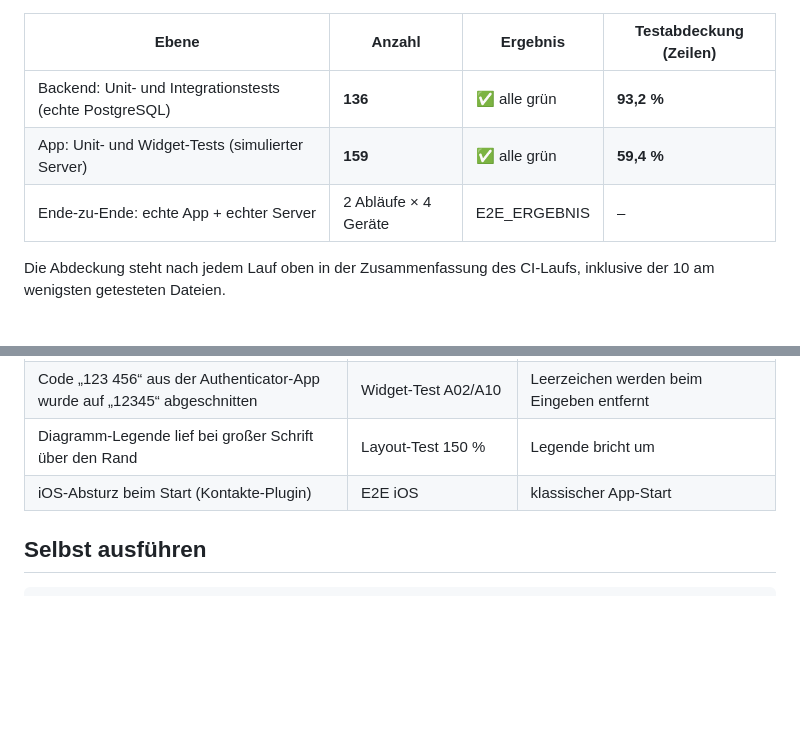
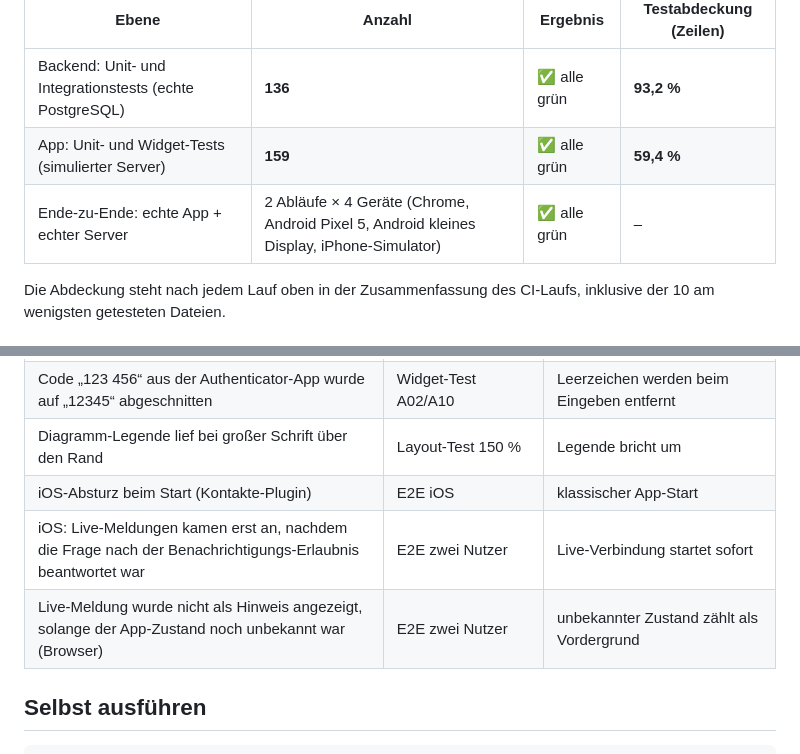
Before and after one commit to p2keshtidar/PHD-Kontor, a Markdown page: docs/technik/testbericht.md, 2 parts joined by grey strips. Rendered like a GitHub page; blank space fills up the shorter version.

Commit message:
Testbericht: Ergebnisse Ende-zu-Ende
Co-Authored-By: Claude Opus 5.5 <noreply@anthropic.com>
Claude-Session: https://claude.ai/code/session_01Qf2PZTPkM9GUkgxoQGkxYe

```diff
--- a/docs/technik/testbericht.md
+++ b/docs/technik/testbericht.md
@@ -10,7 +10,7 @@ Stand: 13.10.2026 · alle Tests laufen automatisch bei jedem Push ([Actions](htt
 |---|---|---|---|
 | Backend: Unit- und Integrationstests (echte PostgreSQL) | **136** | ✅ alle grün | **93,2 %** |
 | App: Unit- und Widget-Tests (simulierter Server) | **159** | ✅ alle grün | **59,4 %** |
-| Ende-zu-Ende: echte App + echter Server | 2 Abläufe × 4 Geräte | E2E_ERGEBNIS | – |
+| Ende-zu-Ende: echte App + echter Server | 2 Abläufe × 4 Geräte (Chrome, Android Pixel 5, Android kleines Display, iPhone-Simulator) | ✅ alle grün | – |
 
 Die Abdeckung steht nach jedem Lauf oben in der Zusammenfassung des CI-Laufs, inklusive der 10 am wenigsten getesteten Dateien.
 
@@ -55,6 +55,8 @@ Echte App gegen echten Server mit echter Datenbank, im **Browser (Chrome)**, **A
 | Code „123 456“ aus der Authenticator-App wurde auf „12345“ abgeschnitten | Widget-Test A02/A10 | Leerzeichen werden beim Eingeben entfernt |
 | Diagramm-Legende lief bei großer Schrift über den Rand | Layout-Test 150 % | Legende bricht um |
 | iOS-Absturz beim Start (Kontakte-Plugin) | E2E iOS | klassischer App-Start |
+| iOS: Live-Meldungen kamen erst an, nachdem die Frage nach der Benachrichtigungs-Erlaubnis beantwortet war | E2E zwei Nutzer | Live-Verbindung startet sofort |
+| Live-Meldung wurde nicht als Hinweis angezeigt, solange der App-Zustand noch unbekannt war (Browser) | E2E zwei Nutzer | unbekannter Zustand zählt als Vordergrund |
 
 ## Selbst ausführen
 
```
